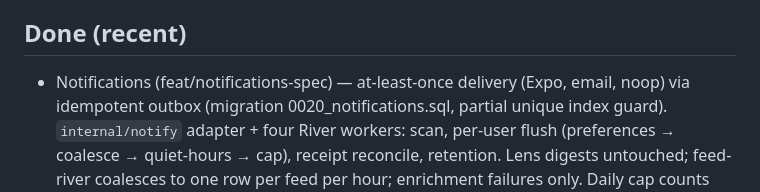
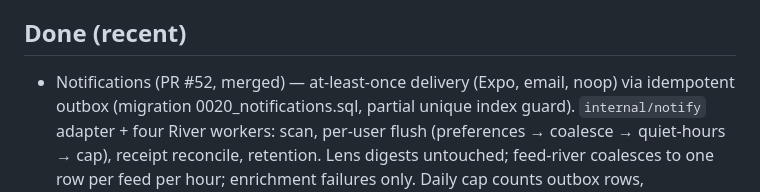
Before and after one commit to MichaelC001/open-mind, a Markdown page: TODO.md, the part around the change. GitHub-like rendering.

Commit message:
docs: TODO — notifications shipped (PR #52, merged)

```diff
--- a/TODO.md
+++ b/TODO.md
@@ -56,7 +56,7 @@
 - Dock follow-ups: tray Desk submenu, Win/Linux tab-grab, hotkey rebinding, DMG/notarisation
 
 ## Done (recent)
-- Notifications (feat/notifications-spec) — at-least-once delivery (Expo, email,
+- Notifications (PR #52, merged) — at-least-once delivery (Expo, email,
   noop) via idempotent outbox (migration 0020_notifications.sql, partial unique
   index guard). `internal/notify` adapter + four River workers: scan, per-user
   flush (preferences → coalesce → quiet-hours → cap), receipt reconcile, retention.
```
